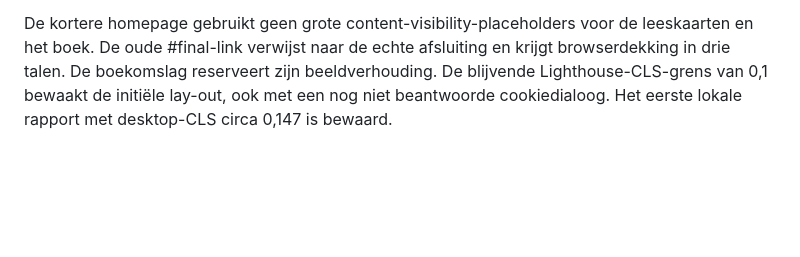
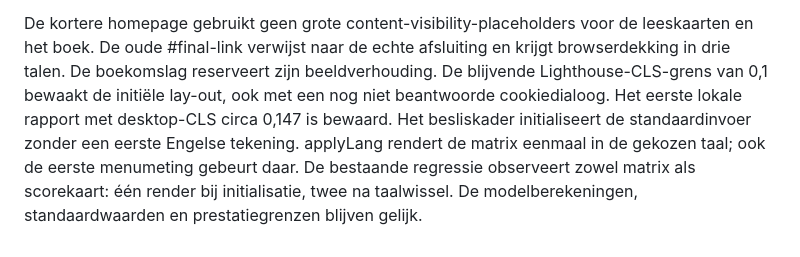
Before and after one commit to erhol1973/grow-faster-site, a Markdown page: docs/TESTPLAN.md, the part around the change. GitHub-like rendering; blank space fills up the shorter version.

Commit message:
Record single-render coverage for the decision matrix

```diff
--- a/docs/TESTPLAN.md
+++ b/docs/TESTPLAN.md
@@ -91,3 +91,4 @@ De homepage biedt visie, praktijk en toepassing als korte leesroutes, plus het b
 Engels, Nederlands en Frans zijn de enige aangeboden talen. Duits is verwijderd uit menu’s, vertaaldata, inhoudsblokken, metadata en de simulatie. Een opgeslagen Duitse of ongeldige voorkeur migreert naar een ondersteunde browsertaal of Engels. De browserregressies volgen de drie routes en het artikel in alle drie talen en testen de oude Duitse voorkeur, ook in de simulatie. De bestaande actieve-taaltests blijven behouden voor EN/NL/FR; de vervallen Duitse positieve scenario’s zijn vervangen door negatieve migratiedekking.
 
 De kortere homepage gebruikt geen grote content-visibility-placeholders voor de leeskaarten en het boek. De oude #final-link verwijst naar de echte afsluiting en krijgt browserdekking in drie talen. De boekomslag reserveert zijn beeldverhouding. De blijvende Lighthouse-CLS-grens van 0,1 bewaakt de initiële lay-out, ook met een nog niet beantwoorde cookiedialoog. Het eerste lokale rapport met desktop-CLS circa 0,147 is bewaard.
+Het besliskader initialiseert de standaardinvoer zonder een eerste Engelse tekening. applyLang rendert de matrix eenmaal in de gekozen taal; ook de eerste menumeting gebeurt daar. De bestaande regressie observeert zowel matrix als scorekaart: één render bij initialisatie, twee na taalwissel. De modelberekeningen, standaardwaarden en prestatiegrenzen blijven gelijk.
```
